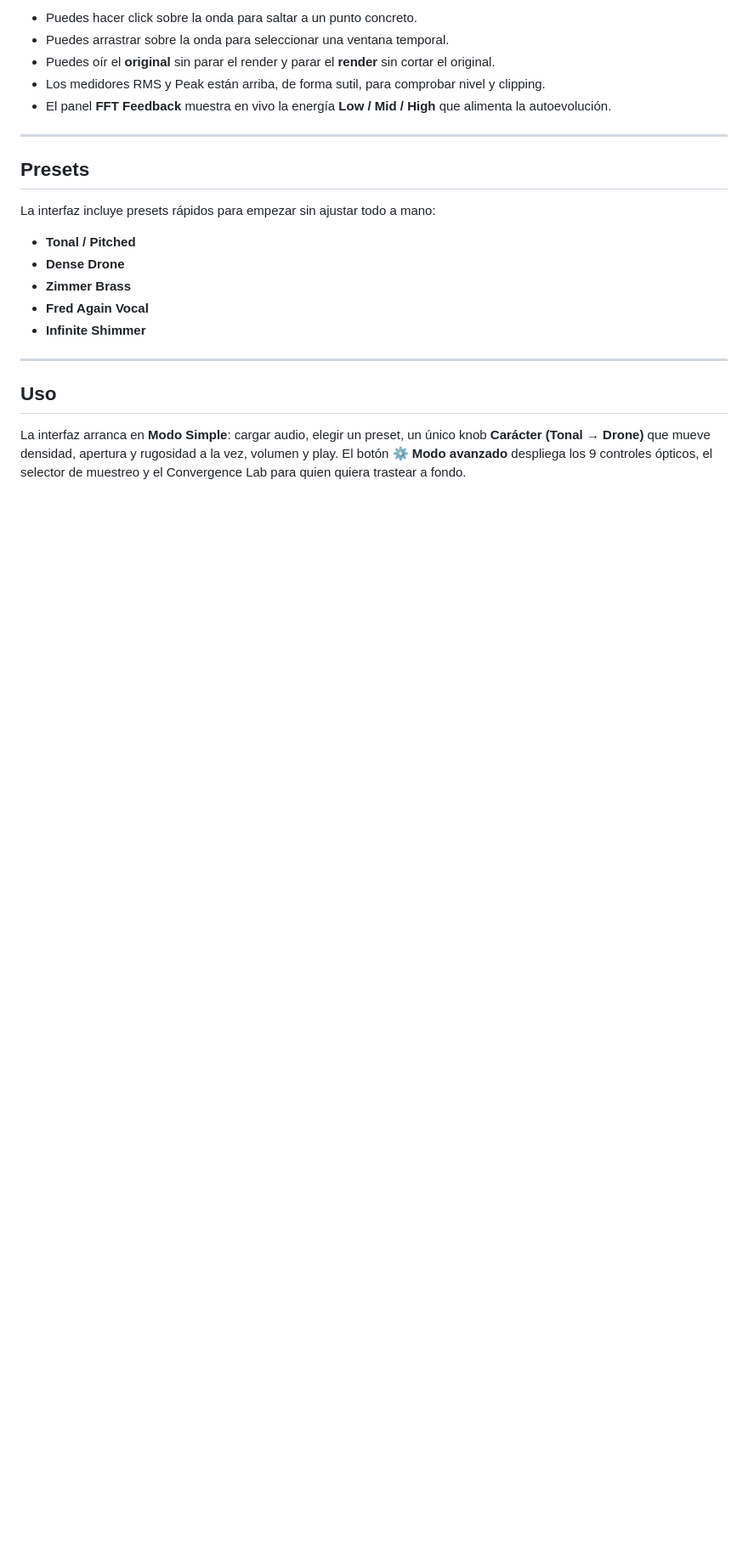
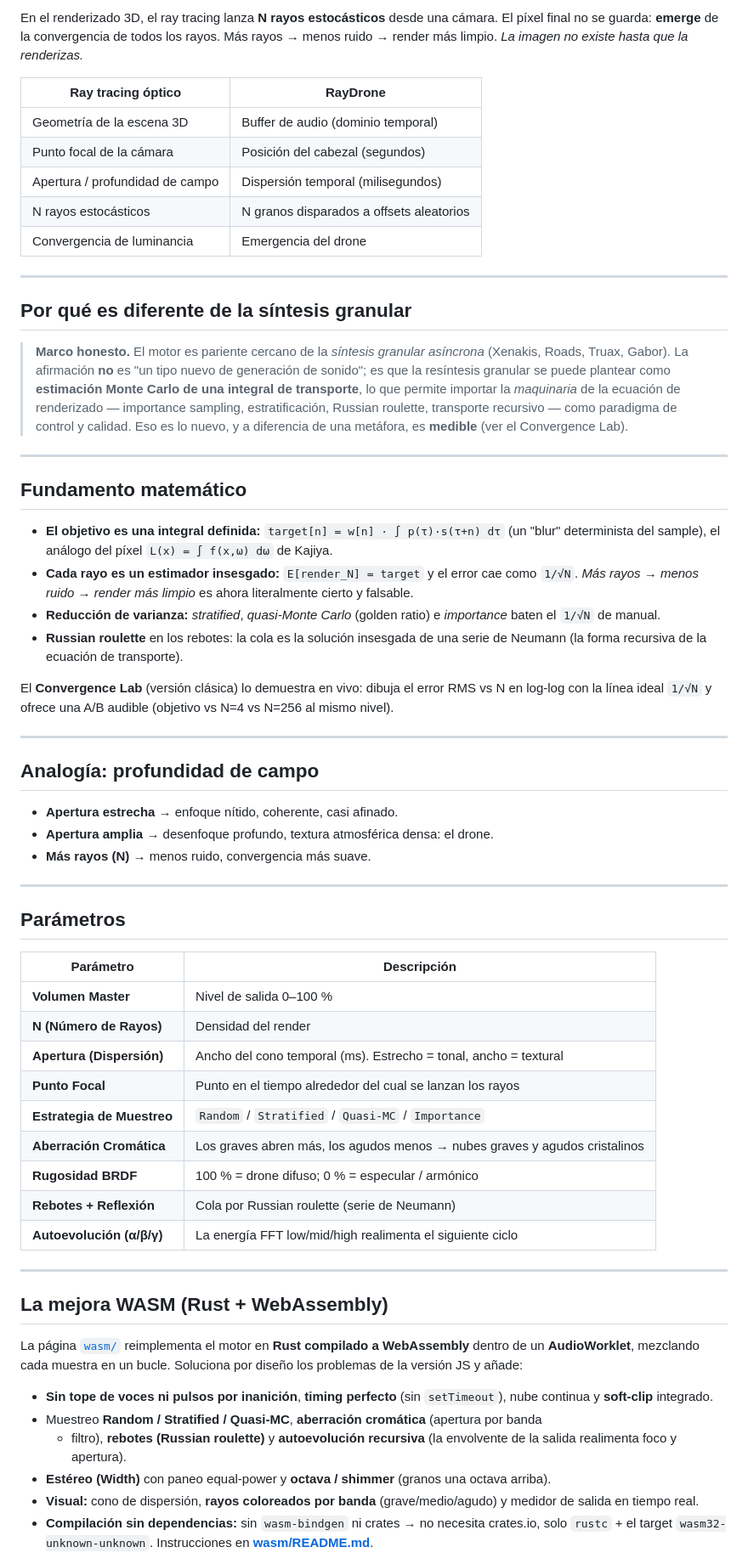
Before and after one commit to cescofors75/RayDrone, a Markdown page: README.md, the part around one of its changes. Shown at 85% size. GitHub-like rendering; blank space fills up the shorter version.

Commit message:
docs: rewrite trilingual README (EN/CA/ES) + add WASM version section

```diff
--- a/README.md
+++ b/README.md
@@ -480,27 +365,86 @@ La idea no es reproducir el sample de forma fiel. La idea es **renderizarlo como
 
-- Puedes hacer click sobre la onda para saltar a un punto concreto.
-- Puedes arrastrar sobre la onda para seleccionar una ventana temporal.
-- Puedes oír el **original** sin parar el render y parar el **render** sin cortar el original.
-- Los medidores RMS y Peak están arriba, de forma sutil, para comprobar nivel y clipping.
-- El panel **FFT Feedback** muestra en vivo la energía **Low / Mid / High** que alimenta la autoevolución.
+En el renderizado 3D, el ray tracing lanza **N rayos estocásticos** desde una cámara. El
+píxel final no se guarda: **emerge** de la convergencia de todos los rayos. Más rayos →
+menos ruido → render más limpio. *La imagen no existe hasta que la renderizas.*
+
+| Ray tracing óptico | RayDrone |
+|---|---|
+| Geometría de la escena 3D | Buffer de audio (dominio temporal) |
+| Punto focal de la cámara | Posición del cabezal (segundos) |
+| Apertura / profundidad de campo | Dispersión temporal (milisegundos) |
+| N rayos estocásticos | N granos disparados a offsets aleatorios |
+| Convergencia de luminancia | Emergencia del drone |
 
 ---
 
-## Presets
+## Por qué es diferente de la síntesis granular
 
-La interfaz incluye presets rápidos para empezar sin ajustar todo a mano:
-
-- **Tonal / Pitched**
-- **Dense Drone**
-- **Zimmer Brass**
-- **Fred Again Vocal**
-- **Infinite Shimmer**
+> **Marco honesto.** El motor es pariente cercano de la *síntesis granular asíncrona*
+> (Xenakis, Roads, Truax, Gabor). La afirmación **no** es "un tipo nuevo de generación de
+> sonido"; es que la resíntesis granular se puede plantear como **estimación Monte Carlo de
+> una integral de transporte**, lo que permite importar la *maquinaria* de la ecuación de
+> renderizado — importance sampling, estratificación, Russian roulette, transporte recursivo
+> — como paradigma de control y calidad. Eso es lo nuevo, y a diferencia de una metáfora, es
+> **medible** (ver el Convergence Lab).
 
 ---
 
-## Uso
+## Fundamento matemático
 
-La interfaz arranca en **Modo Simple**: cargar audio, elegir un preset, un único
-knob **Carácter (Tonal → Drone)** que mueve densidad, apertura y rugosidad a la vez,
-volumen y play. El botón **⚙ Modo avanzado** despliega los 9 controles ópticos, el
-selector de muestreo y el Convergence Lab para quien quiera trastear a fondo.
+- **El objetivo es una integral definida:** `target[n] = w[n] · ∫ p(τ)·s(τ+n) dτ` (un "blur"
+  determinista del sample), el análogo del píxel `L(x) = ∫ f(x,ω) dω` de Kajiya.
+- **Cada rayo es un estimador insesgado:** `E[render_N] = target` y el error cae como `1/√N`.
+  *Más rayos → menos ruido → render más limpio* es ahora literalmente cierto y falsable.
+- **Reducción de varianza:** *stratified*, *quasi-Monte Carlo* (golden ratio) e *importance*
+  baten el `1/√N` de manual.
+- **Russian roulette** en los rebotes: la cola es la solución insesgada de una serie de
+  Neumann (la forma recursiva de la ecuación de transporte).
+
+El **Convergence Lab** (versión clásica) lo demuestra en vivo: dibuja el error RMS vs N en
+log-log con la línea ideal `1/√N` y ofrece una A/B audible (objetivo vs N=4 vs N=256 al
+mismo nivel).
+
+---
+
+## Analogía: profundidad de campo
+
+- **Apertura estrecha** → enfoque nítido, coherente, casi afinado.
+- **Apertura amplia** → desenfoque profundo, textura atmosférica densa: el drone.
+- **Más rayos (N)** → menos ruido, convergencia más suave.
+
+---
+
+## Parámetros
+
+| Parámetro | Descripción |
+|---|---|
+| **Volumen Master** | Nivel de salida 0–100 % |
+| **N (Número de Rayos)** | Densidad del render |
+| **Apertura (Dispersión)** | Ancho del cono temporal (ms). Estrecho = tonal, ancho = textural |
+| **Punto Focal** | Punto en el tiempo alrededor del cual se lanzan los rayos |
+| **Estrategia de Muestreo** | `Random` / `Stratified` / `Quasi-MC` / `Importance` |
+| **Aberración Cromática** | Los graves abren más, los agudos menos → nubes graves y agudos cristalinos |
+| **Rugosidad BRDF** | 100 % = drone difuso; 0 % = especular / armónico |
+| **Rebotes + Reflexión** | Cola por Russian roulette (serie de Neumann) |
+| **Autoevolución (α/β/γ)** | La energía FFT low/mid/high realimenta el siguiente ciclo |
+
+---
+
+## La mejora WASM (Rust + WebAssembly)
+
+La página [`wasm/`](wasm/) reimplementa el motor en **Rust compilado a WebAssembly** dentro
+de un **AudioWorklet**, mezclando cada muestra en un bucle. Soluciona por diseño los
+problemas de la versión JS y añade:
+
+- **Sin tope de voces ni pulsos por inanición**, **timing perfecto** (sin `setTimeout`),
+  nube continua y **soft-clip** integrado.
+- Muestreo **Random / Stratified / Quasi-MC**, **aberración cromática** (apertura por banda
+  + filtro), **rebotes (Russian roulette)** y **autoevolución recursiva** (la envolvente de
+  la salida realimenta foco y apertura).
+- **Estéreo (Width)** con paneo equal-power y **octava / shimmer** (granos una octava arriba).
+- **Visual:** cono de dispersión, **rayos coloreados por banda** (grave/medio/agudo) y
+  medidor de salida en tiempo real.
+- **Compilación sin dependencias:** sin `wasm-bindgen` ni crates → no necesita crates.io,
+  solo `rustc` + el target `wasm32-unknown-unknown`. Instrucciones en
+  **[wasm/README.md](wasm/README.md)**.
+
```
Also changed, not shown: other parts of README.md (+231 -328 lines).
